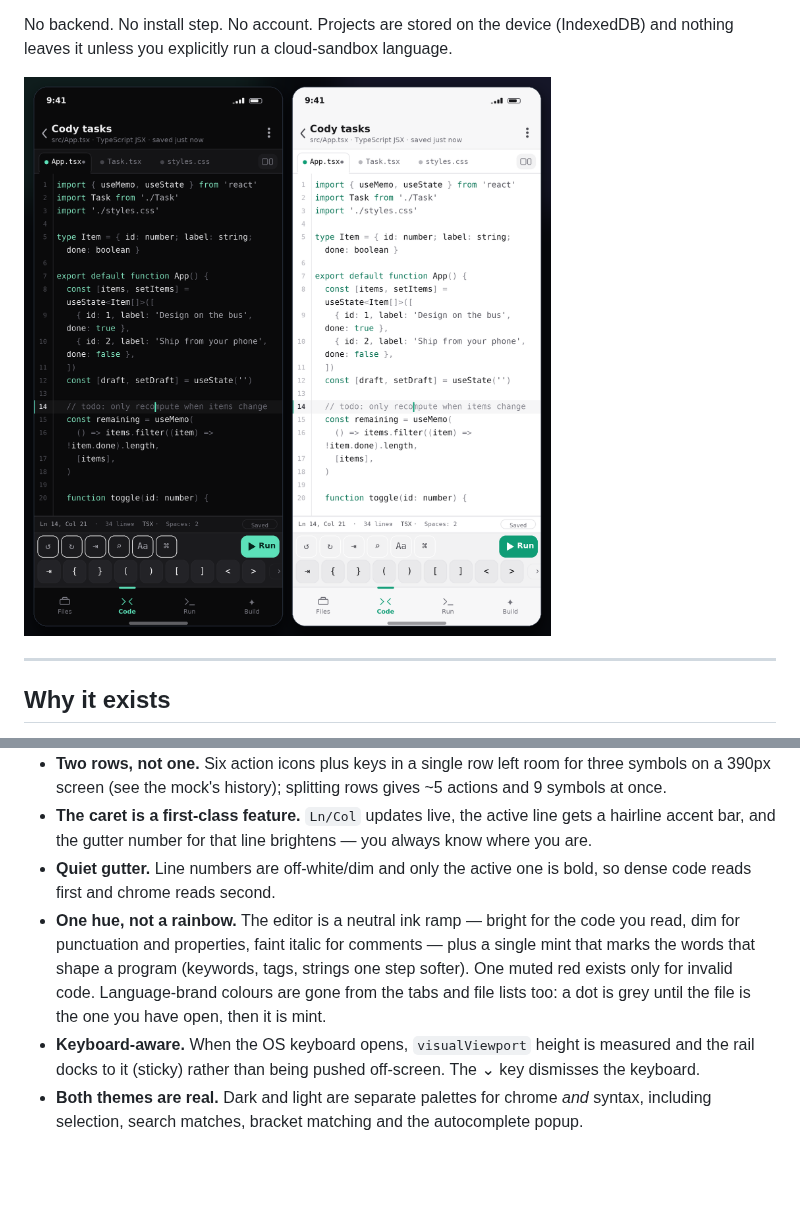
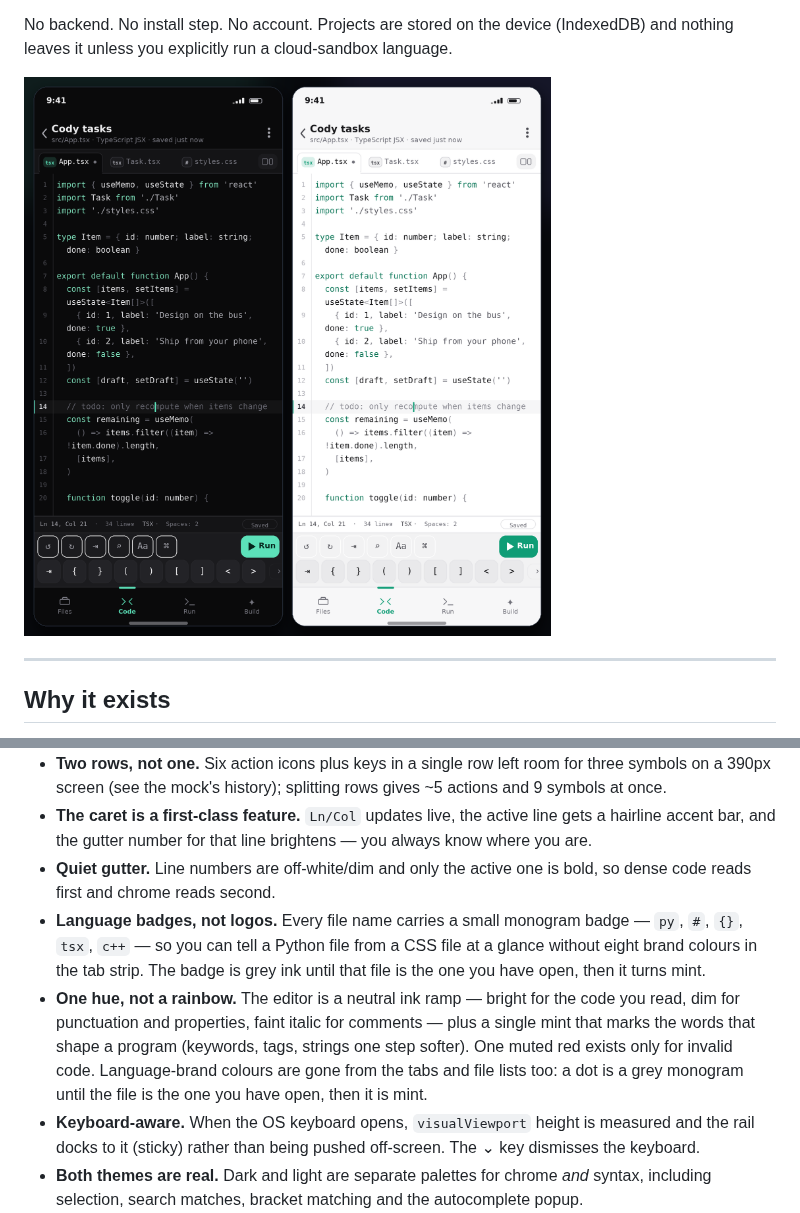
Before and after one commit to xkilosky/Cody, a Markdown page: README.md, 2 parts joined by grey strips. GitHub-like rendering; pictures changed too: docs/cody-editor.png; blank space fills up the shorter version.

```diff
--- a/README.md
+++ b/README.md
@@ -118,11 +118,15 @@ Details that matter on a phone:
   accent bar, and the gutter number for that line brightens — you always know where you are.
 - **Quiet gutter.** Line numbers are off-white/dim and only the active one is bold, so dense code
   reads first and chrome reads second.
+- **Language badges, not logos.** Every file name carries a small monogram badge — `py`, `#`,
+  `{}`, `tsx`, `c++` — so you can tell a Python file from a CSS file at a glance without eight
+  brand colours in the tab strip. The badge is grey ink until that file is the one you have open,
+  then it turns mint.
 - **One hue, not a rainbow.** The editor is a neutral ink ramp — bright for the code you read,
   dim for punctuation and properties, faint italic for comments — plus a single mint that marks
   the words that shape a program (keywords, tags, strings one step softer). One muted red exists
   only for invalid code. Language-brand colours are gone from the tabs and file lists too: a dot
-  is grey until the file is the one you have open, then it is mint.
+  is a grey monogram until the file is the one you have open, then it is mint.
 - **Keyboard-aware.** When the OS keyboard opens, `visualViewport` height is measured and the rail
   docks to it (sticky) rather than being pushed off-screen. The ⌄ key dismisses the keyboard.
 - **Both themes are real.** Dark and light are separate palettes for chrome *and* syntax, including
```
Also changed, not shown: 10 other files.
